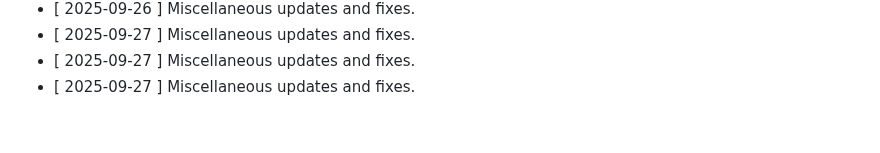
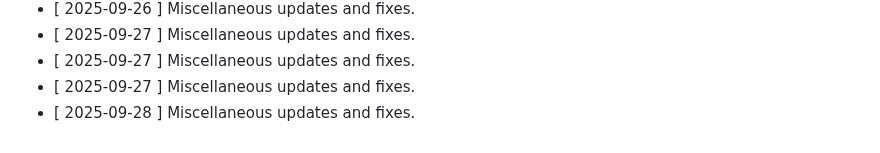
Before and after one commit to clawalone/focuspilot, a Markdown page: CHANGELOG.md, the part around the change. Rendered like a GitHub page.

```diff
--- a/CHANGELOG.md
+++ b/CHANGELOG.md
@@ -175,3 +175,4 @@ All notable changes to this project will be documented in this file.
 - [ 2025-09-27 ] Miscellaneous updates and fixes.
 - [ 2025-09-27 ] Miscellaneous updates and fixes.
 - [ 2025-09-27 ] Miscellaneous updates and fixes.
+- [ 2025-09-28 ] Miscellaneous updates and fixes.
```
